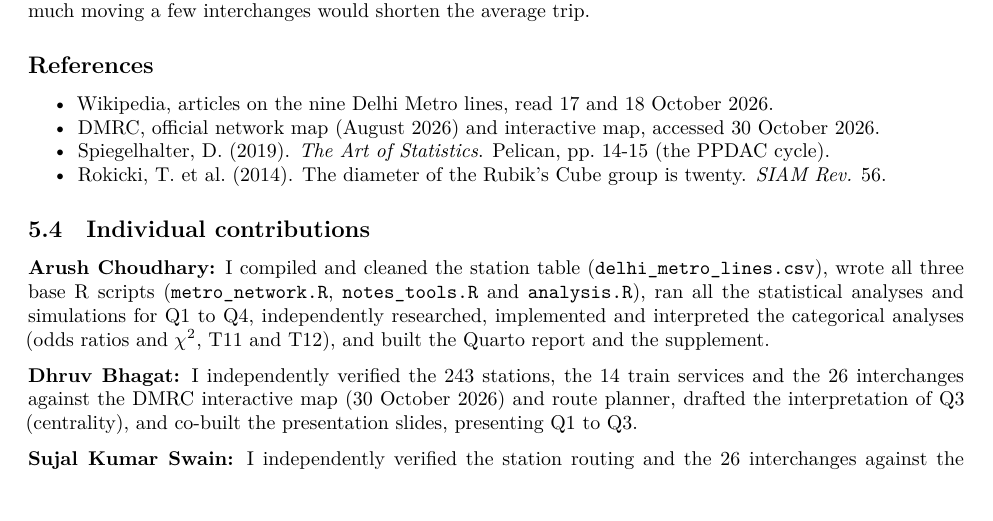
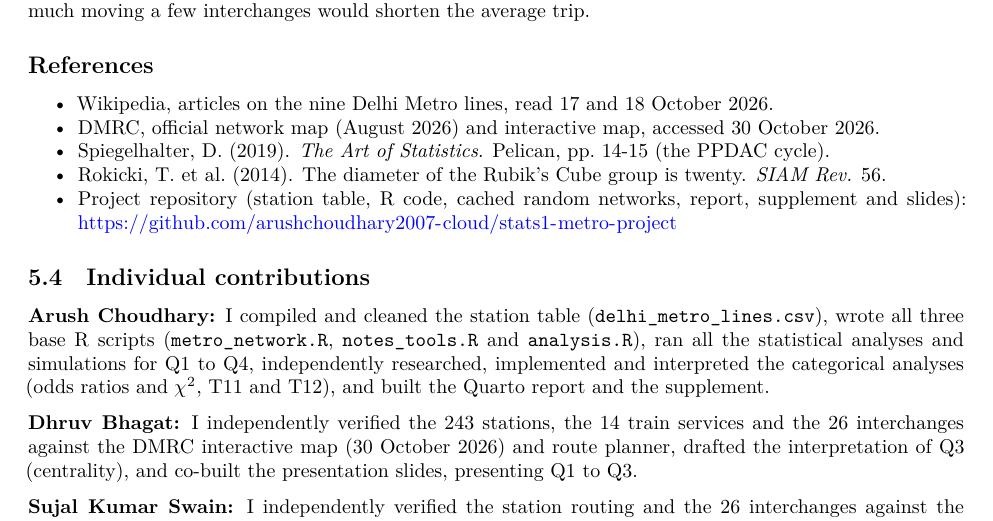
Before and after one commit to arushchoudhary2007-cloud/stats1-metro-project, a Quarto document (delhi_metro_ppdac_report.qmd): part of page 10 of 10, cut so that both start at the same text. Rendered offline with R 4.5, knitr and Pandoc in place of Quarto, then LaTeX, with nearby package versions.

Commit message:
Add files via upload

```diff
--- a/delhi_metro_ppdac_report.qmd
+++ b/delhi_metro_ppdac_report.qmd
@@ -478,6 +478,7 @@ The `r f(N, 0)` pairs share stations, so we quote no p-values or intervals for p
 - DMRC, official network map (August 2026) and interactive map, accessed 30 October 2026.
 - Spiegelhalter, D. (2019). *The Art of Statistics*. Pelican, pp. 14-15 (the PPDAC cycle).
 - Rokicki, T. et al. (2014). The diameter of the Rubik's Cube group is twenty. *SIAM Rev.* 56.
+- Project repository (station table, R code, cached random networks, report, supplement and slides): <https://github.com/arushchoudhary2007-cloud/stats1-metro-project>
 
 ## Individual contributions
 
```
